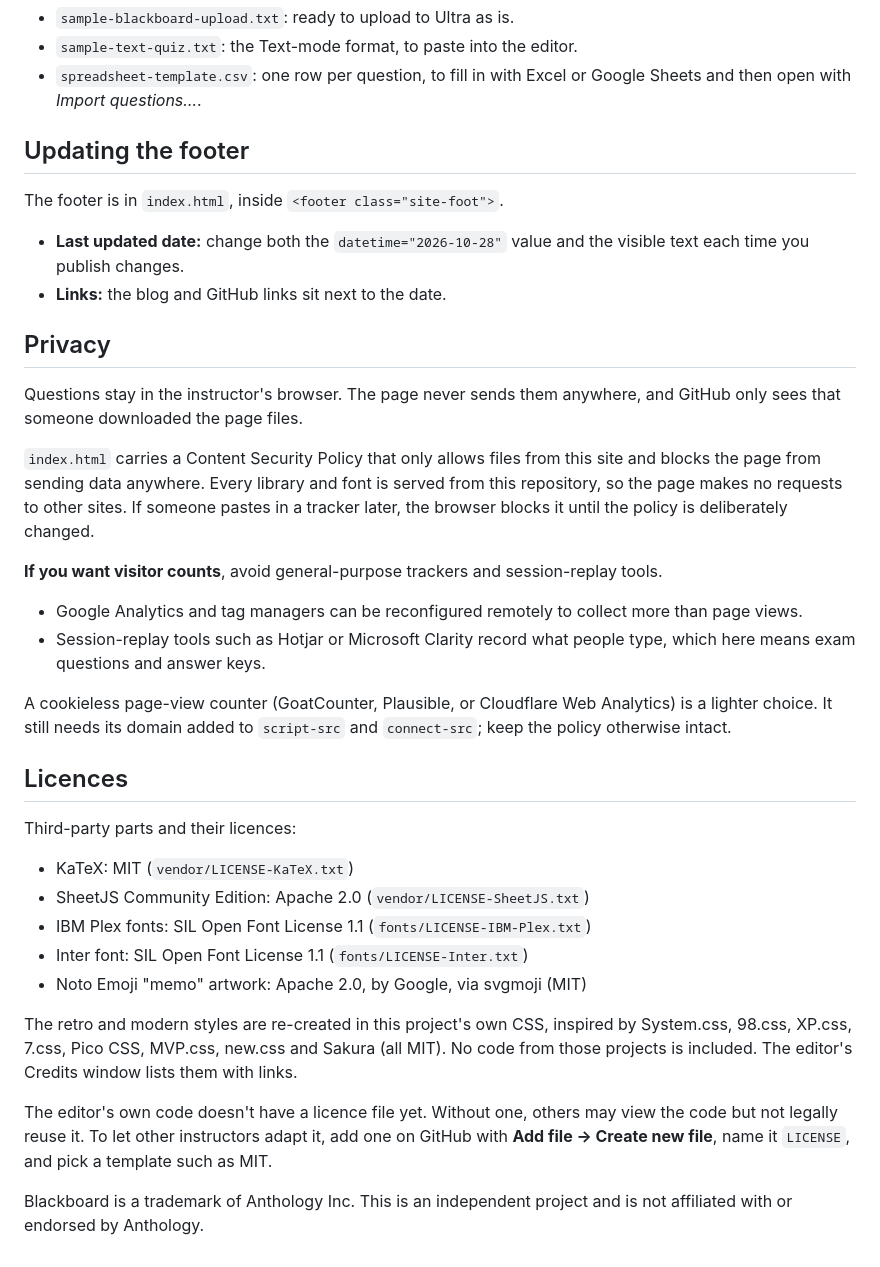
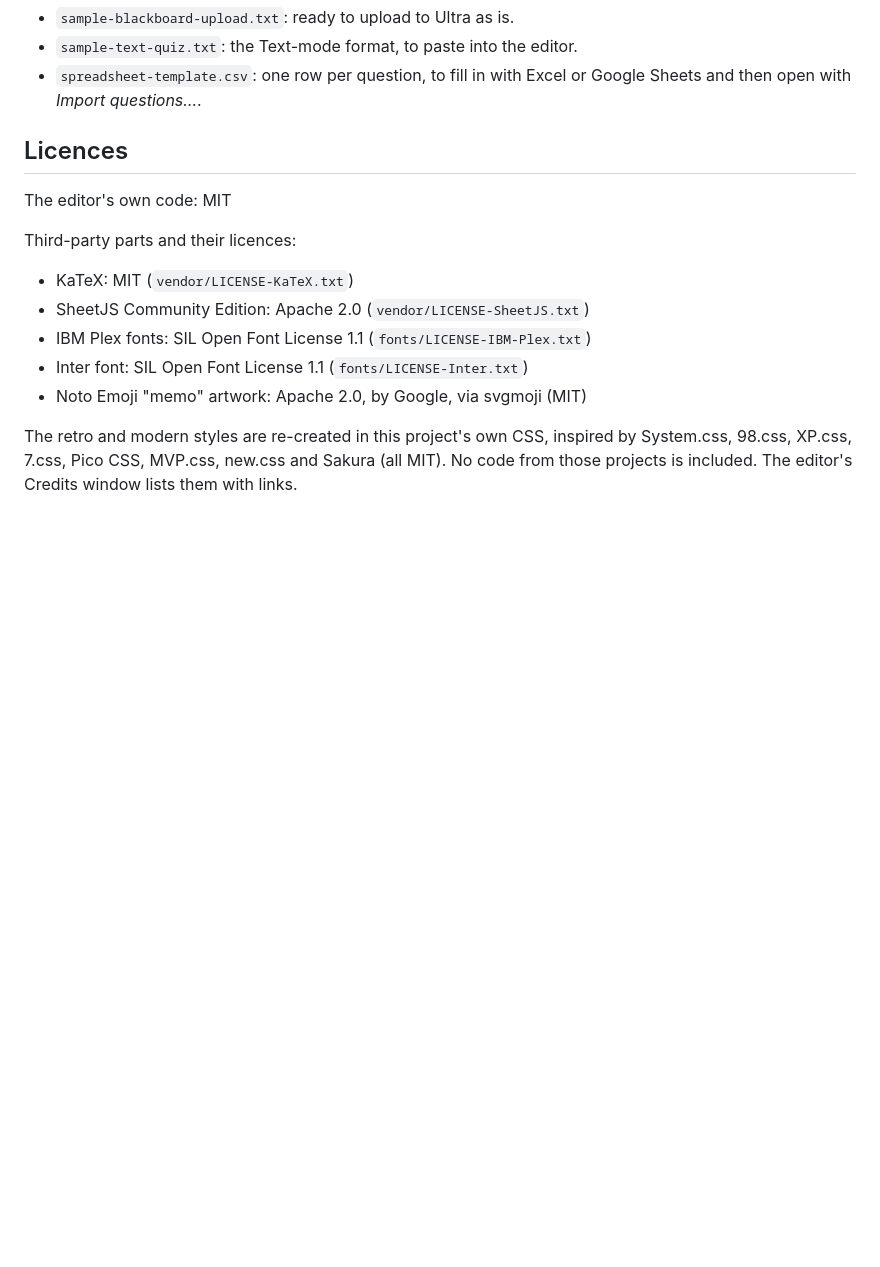
Before and after one commit to liu-yihong/blackboard-question-editor, a Markdown page: README.md, the part around one of its changes. GitHub-like rendering; blank space fills up the shorter version.

```diff
--- a/README.md
+++ b/README.md
@@ -82,25 +72,9 @@ The `examples` folder has the same MIS question set in three forms:
 - `sample-text-quiz.txt`: the Text-mode format, to paste into the editor.
 - `spreadsheet-template.csv`: one row per question, to fill in with Excel or Google Sheets and then open with *Import questions…*.
 
-## Updating the footer
+## Licences
 
-The footer is in `index.html`, inside `<footer class="site-foot">`.
-- **Last updated date:** change both the `datetime="2026-10-28"` value and the visible text each time you publish changes.
-- **Links:** the blog and GitHub links sit next to the date.
-
-## Privacy
-
-Questions stay in the instructor's browser. The page never sends them anywhere, and GitHub only sees that someone downloaded the page files.
-
-`index.html` carries a Content Security Policy that only allows files from this site and blocks the page from sending data anywhere. Every library and font is served from this repository, so the page makes no requests to other sites. If someone pastes in a tracker later, the browser blocks it until the policy is deliberately changed.
-
-**If you want visitor counts**, avoid general-purpose trackers and session-replay tools.
-- Google Analytics and tag managers can be reconfigured remotely to collect more than page views.
-- Session-replay tools such as Hotjar or Microsoft Clarity record what people type, which here means exam questions and answer keys.
-
-A cookieless page-view counter (GoatCounter, Plausible, or Cloudflare Web Analytics) is a lighter choice. It still needs its domain added to `script-src` and `connect-src`; keep the policy otherwise intact.
-
-## Licences
+The editor's own code: MIT
 
 Third-party parts and their licences:
 - KaTeX: MIT (`vendor/LICENSE-KaTeX.txt`)
@@ -110,7 +84,3 @@ Third-party parts and their licences:
 - Noto Emoji "memo" artwork: Apache 2.0, by Google, via svgmoji (MIT)
 
 The retro and modern styles are re-created in this project's own CSS, inspired by System.css, 98.css, XP.css, 7.css, Pico CSS, MVP.css, new.css and Sakura (all MIT). No code from those projects is included. The editor's Credits window lists them with links.
-
-The editor's own code doesn't have a licence file yet. Without one, others may view the code but not legally reuse it. To let other instructors adapt it, add one on GitHub with **Add file → Create new file**, name it `LICENSE`, and pick a template such as MIT.
-
-Blackboard is a trademark of Anthology Inc. This is an independent project and is not affiliated with or endorsed by Anthology.
```
Also changed, not shown: other parts of README.md (+13 -23 lines).
